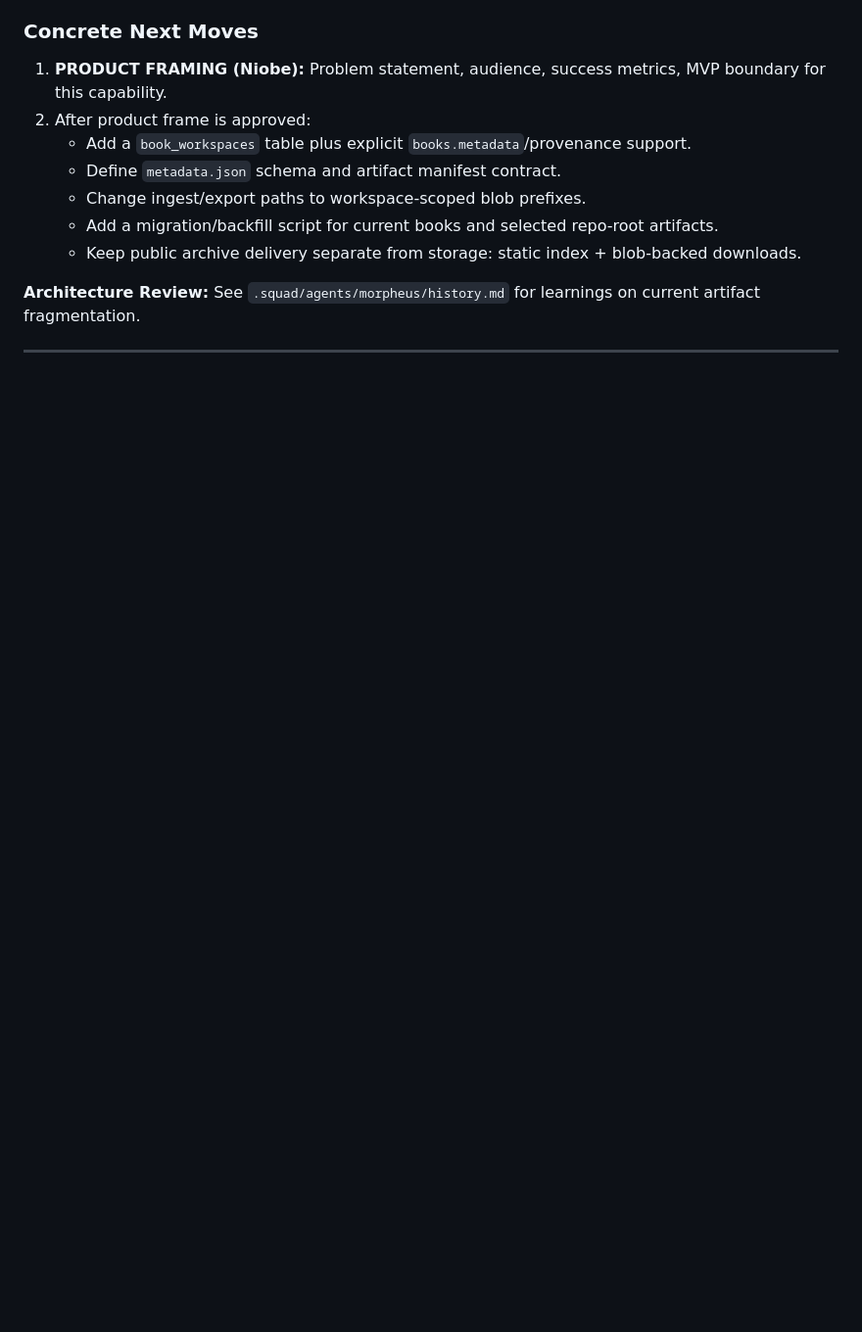
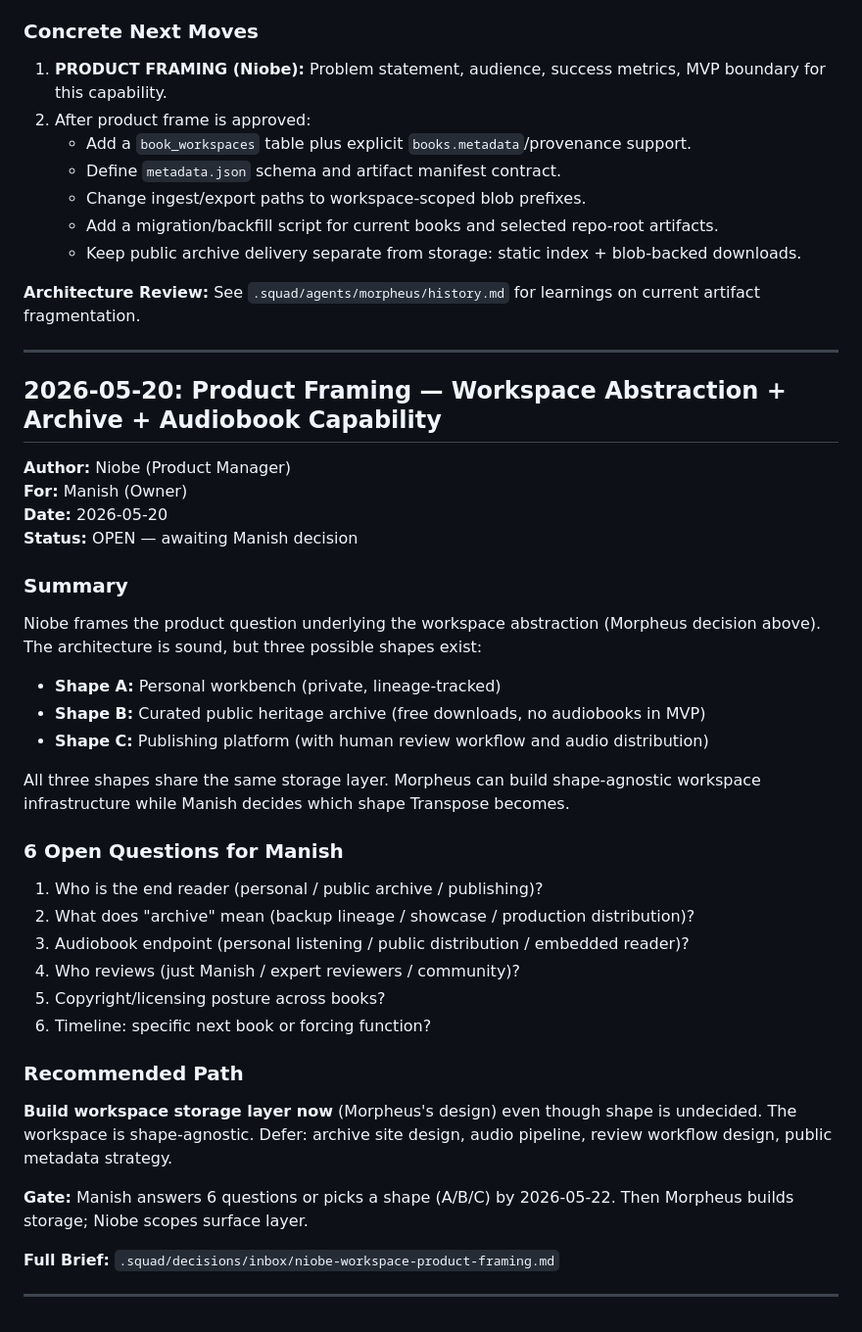
Before and after one commit to marora/transpose, a Markdown page: .squad/decisions.md, the part around the change. Shown at 98% size. Drawn GitHub-style; blank space fills up the shorter version.

Commit message:
Scribe: Merge Niobe's product framing brief to decisions.md
- Merge niobe-workspace-product-framing.md from inbox to decisions.md
- Entry: 2026-05-20 Product Framing — 3 product shapes (A/B/C) and 6 open questions
- Key: workspace storage layer is shape-agnostic; Morpheus can build now while Manish decides
- Append note to Morpheus history: Niobe brief gates product shape; storage work can proceed once Manish decides
- Delete inbox file after merge
- Session log: 2026-05-21T02:41:40Z-niobe-product-framing.md
- Orchestration log: 2026-05-21T02:41:40Z-niobe-product-framing.md

Co-authored-by: Copilot <223556219+Copilot@users.noreply.github.com>

```diff
--- a/.squad/decisions.md
+++ b/.squad/decisions.md
@@ -280,3 +280,36 @@ Adopt with **lazy migration plus one backfill script**:
 **Architecture Review:** See `.squad/agents/morpheus/history.md` for learnings on current artifact fragmentation.
 
 ---
+
+## 2026-05-20: Product Framing — Workspace Abstraction + Archive + Audiobook Capability
+
+**Author:** Niobe (Product Manager)
+**For:** Manish (Owner)
+**Date:** 2026-05-20
+**Status:** OPEN — awaiting Manish decision
+
+### Summary
+Niobe frames the product question underlying the workspace abstraction (Morpheus decision above). The architecture is sound, but three possible shapes exist:
+
+- **Shape A:** Personal workbench (private, lineage-tracked)
+- **Shape B:** Curated public heritage archive (free downloads, no audiobooks in MVP)
+- **Shape C:** Publishing platform (with human review workflow and audio distribution)
+
+All three shapes share the same storage layer. Morpheus can build shape-agnostic workspace infrastructure while Manish decides which shape Transpose becomes.
+
+### 6 Open Questions for Manish
+1. Who is the end reader (personal / public archive / publishing)?
+2. What does "archive" mean (backup lineage / showcase / production distribution)?
+3. Audiobook endpoint (personal listening / public distribution / embedded reader)?
+4. Who reviews (just Manish / expert reviewers / community)?
+5. Copyright/licensing posture across books?
+6. Timeline: specific next book or forcing function?
+
+### Recommended Path
+**Build workspace storage layer now** (Morpheus's design) even though shape is undecided. The workspace is shape-agnostic. Defer: archive site design, audio pipeline, review workflow design, public metadata strategy.
+
+**Gate:** Manish answers 6 questions or picks a shape (A/B/C) by 2026-05-22. Then Morpheus builds storage; Niobe scopes surface layer.
+
+**Full Brief:** `.squad/decisions/inbox/niobe-workspace-product-framing.md`
+
+---
```
Also changed, not shown: 2 other files.
